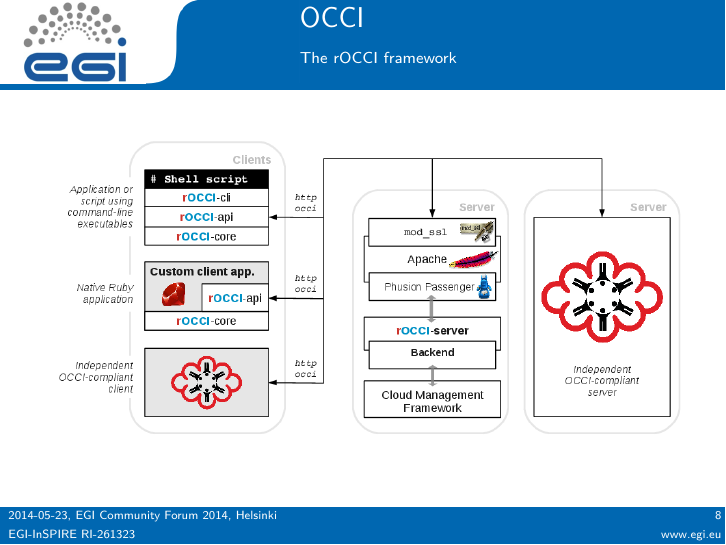
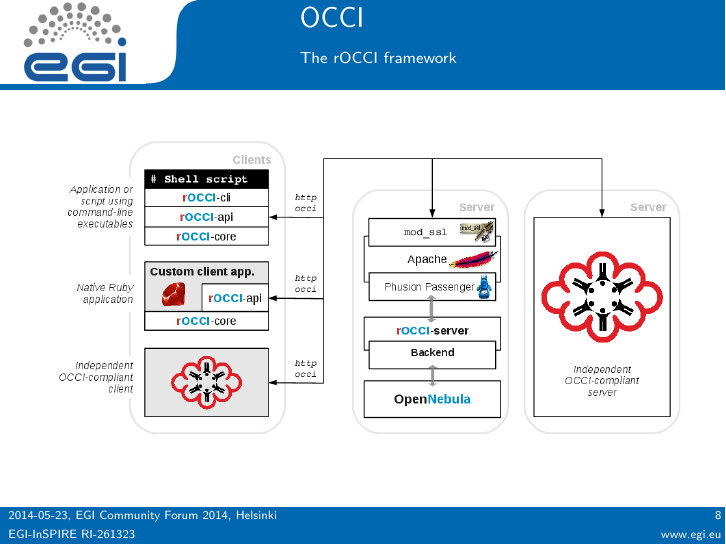
Before and after one commit to sustr4/cf14-opennebula-rocci, LaTeX slides (opennebula_rocci.tex): page 8 of 16. Compiled offline with pdfLaTeX.

Commit message:
Added new OCCI arch. image

```diff
--- a/opennebula_rocci.tex
+++ b/opennebula_rocci.tex
@@ -11,6 +11,7 @@
 \usepackage{color}
 \usepackage{url}
 \usepackage{hyperref}
+\usepackage{verbatim}
 \usepackage{fancyvrb,fancybox,calc}
 \usepackage{upquote}
 
@@ -23,6 +24,19 @@
 
 \newcommand\Fontsmaller{\fontsize{8}{9.2}\selectfont}
 \newcommand\Fonttiny{\fontsize{7}{8.2}\selectfont}
+
+\newcommand{\terminalbox}[2][\Fontsmaller]{
+  \begin{Sbox}
+  #1
+  \begin{minipage}{\linewidth-2\fboxsep-2\fboxrule-4pt}
+  \color{white}
+  \begin{verbatim}
+#2
+  \end{verbatim}
+  \end{minipage}
+  \end{Sbox}
+  \fcolorbox{black}{black}{\TheSbox}
+}
 
 \lstset{basicstyle=\footnotesize\ttfamily,
   numberstyle=\footnotesize\ttfamily,
```
Also changed, not shown: images/OCCI_client_servers.png.
